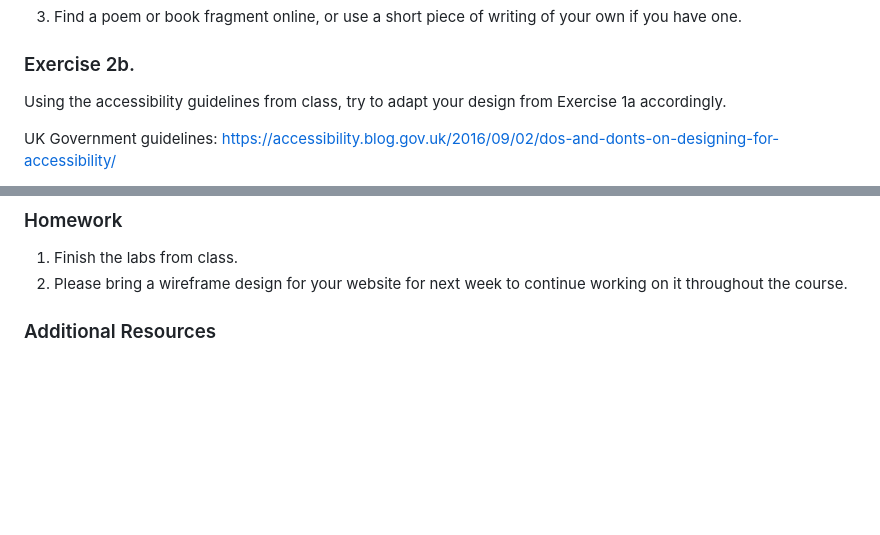
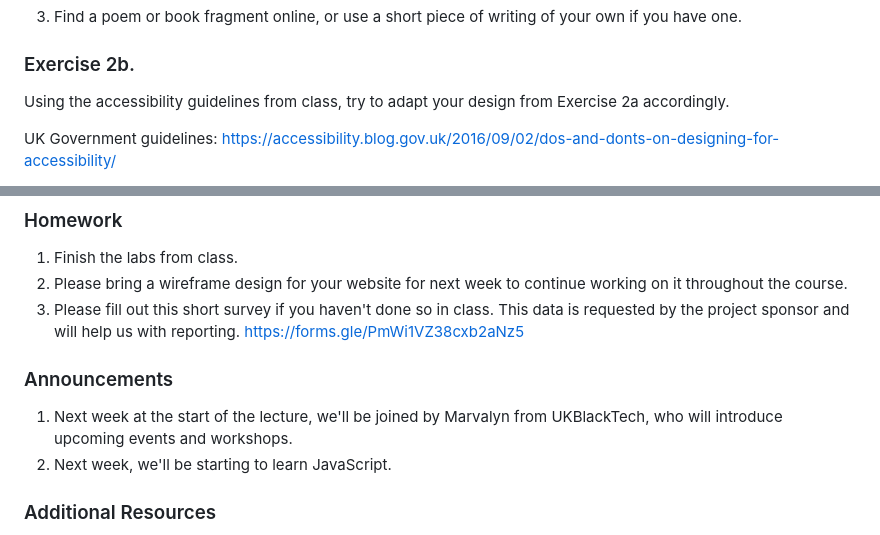
Before and after one commit to peckham-daz/24-adv-creative-coding, a Markdown page: 2024_11/Session_1/session_1_labs.md, 2 parts joined by grey strips. Drawn GitHub-style; blank space fills up the shorter version.

Commit message:
28th Nov class - update labs

```diff
--- a/2024_11/Session_1/session_1_labs.md
+++ b/2024_11/Session_1/session_1_labs.md
@@ -61,7 +61,7 @@ Adding a font with CSS: https://www.w3schools.com/css/css3_fonts.asp
 
 ### Exercise 2b.
 
-Using the accessibility guidelines from class, try to adapt your design from Exercise 1a accordingly.
+Using the accessibility guidelines from class, try to adapt your design from Exercise 2a accordingly.
 
 UK Government guidelines:
 https://accessibility.blog.gov.uk/2016/09/02/dos-and-donts-on-designing-for-accessibility/
@@ -92,6 +92,11 @@ https://designlab.com/figma-101-course/lessons
 ### Homework
 1. Finish the labs from class.
 2. Please bring a wireframe design for your website for next week to continue working on it throughout the course.
+3. Please fill out this short survey if you haven't done so in class. This data is requested by the project sponsor and will help us with reporting. https://forms.gle/PmWi1VZ38cxb2aNz5
+
+### Announcements
+1. Next week at the start of the lecture, we'll be joined by Marvalyn from UKBlackTech, who will introduce upcoming events and workshops.
+2. Next week, we'll be starting to learn JavaScript.
 
 ### Additional Resources
 HTML tags reference:<br>
```
